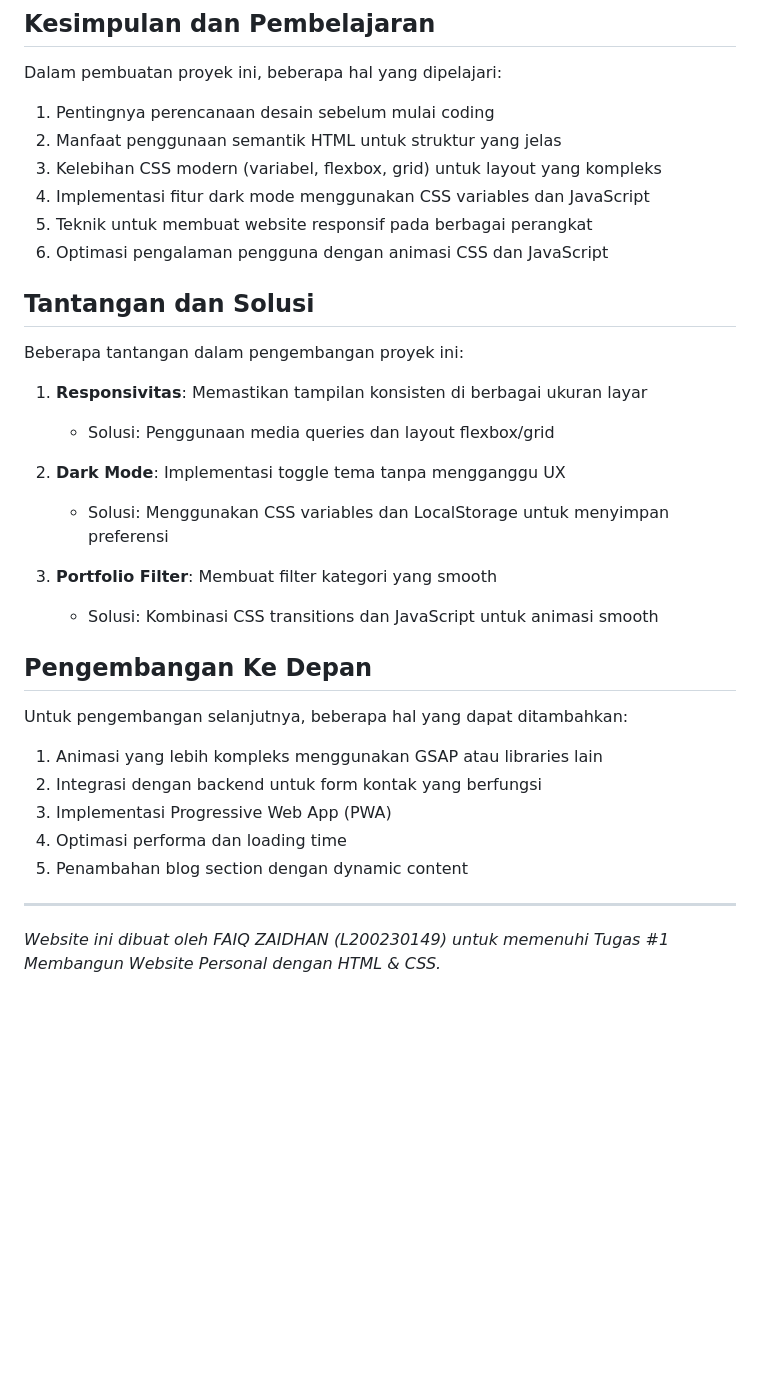
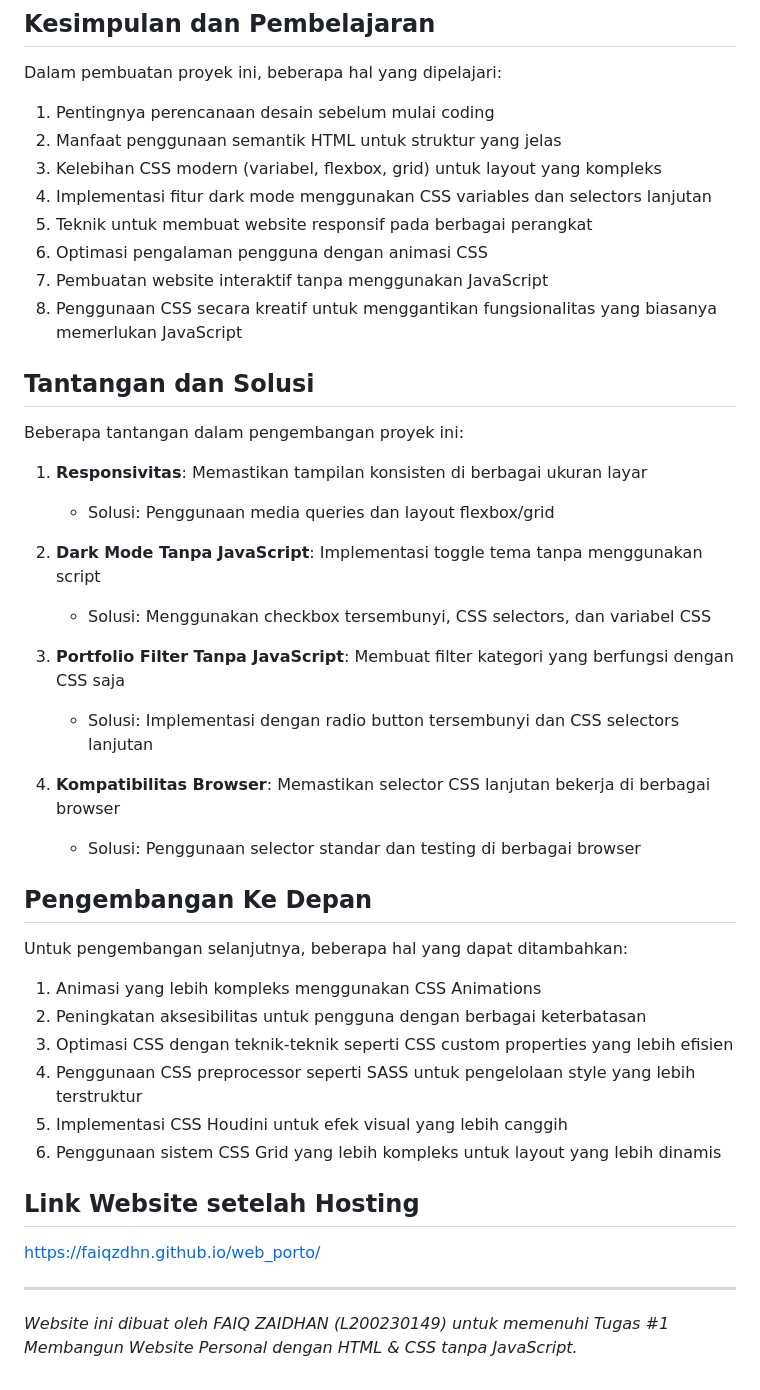
Before and after one commit to faiqzdhn/web_porto, a Markdown page: laporan-md.md, the part around the change printed below. GitHub-like rendering; blank space fills up the shorter version.

```diff
--- a/laporan-md.md
+++ b/laporan-md.md
@@ -119,9 +143,11 @@ Dalam pembuatan proyek ini, beberapa hal yang dipelajari:
 1. Pentingnya perencanaan desain sebelum mulai coding
 2. Manfaat penggunaan semantik HTML untuk struktur yang jelas
 3. Kelebihan CSS modern (variabel, flexbox, grid) untuk layout yang kompleks
-4. Implementasi fitur dark mode menggunakan CSS variables dan JavaScript
+4. Implementasi fitur dark mode menggunakan CSS variables dan selectors lanjutan
 5. Teknik untuk membuat website responsif pada berbagai perangkat
-6. Optimasi pengalaman pengguna dengan animasi CSS dan JavaScript
+6. Optimasi pengalaman pengguna dengan animasi CSS
+7. Pembuatan website interaktif tanpa menggunakan JavaScript
+8. Penggunaan CSS secara kreatif untuk menggantikan fungsionalitas yang biasanya memerlukan JavaScript
 
 ## Tantangan dan Solusi
 
@@ -130,22 +156,30 @@ Beberapa tantangan dalam pengembangan proyek ini:
 1. **Responsivitas**: Memastikan tampilan konsisten di berbagai ukuran layar
    - Solusi: Penggunaan media queries dan layout flexbox/grid
 
-2. **Dark Mode**: Implementasi toggle tema tanpa mengganggu UX
-   - Solusi: Menggunakan CSS variables dan LocalStorage untuk menyimpan preferensi
+2. **Dark Mode Tanpa JavaScript**: Implementasi toggle tema tanpa menggunakan script
+   - Solusi: Menggunakan checkbox tersembunyi, CSS selectors, dan variabel CSS
 
-3. **Portfolio Filter**: Membuat filter kategori yang smooth
-   - Solusi: Kombinasi CSS transitions dan JavaScript untuk animasi smooth
+3. **Portfolio Filter Tanpa JavaScript**: Membuat filter kategori yang berfungsi dengan CSS saja
+   - Solusi: Implementasi dengan radio button tersembunyi dan CSS selectors lanjutan
+
+4. **Kompatibilitas Browser**: Memastikan selector CSS lanjutan bekerja di berbagai browser
+   - Solusi: Penggunaan selector standar dan testing di berbagai browser
 
 ## Pengembangan Ke Depan
 
 Untuk pengembangan selanjutnya, beberapa hal yang dapat ditambahkan:
 
-1. Animasi yang lebih kompleks menggunakan GSAP atau libraries lain
-2. Integrasi dengan backend untuk form kontak yang berfungsi
-3. Implementasi Progressive Web App (PWA)
-4. Optimasi performa dan loading time
-5. Penambahan blog section dengan dynamic content
+1. Animasi yang lebih kompleks menggunakan CSS Animations
+2. Peningkatan aksesibilitas untuk pengguna dengan berbagai keterbatasan
+3. Optimasi CSS dengan teknik-teknik seperti CSS custom properties yang lebih efisien
+4. Penggunaan CSS preprocessor seperti SASS untuk pengelolaan style yang lebih terstruktur
+5. Implementasi CSS Houdini untuk efek visual yang lebih canggih
+6. Penggunaan sistem CSS Grid yang lebih kompleks untuk layout yang lebih dinamis
+
+## Link Website setelah Hosting
+
+https://faiqzdhn.github.io/web_porto/
 
 ---
 
-*Website ini dibuat oleh FAIQ ZAIDHAN (L200230149) untuk memenuhi Tugas #1 Membangun Website Personal dengan HTML & CSS.*
+*Website ini dibuat oleh FAIQ ZAIDHAN (L200230149) untuk memenuhi Tugas #1 Membangun Website Personal dengan HTML & CSS tanpa JavaScript.*
```
Also changed, not shown: other parts of laporan-md.md (+50 -26 lines).
